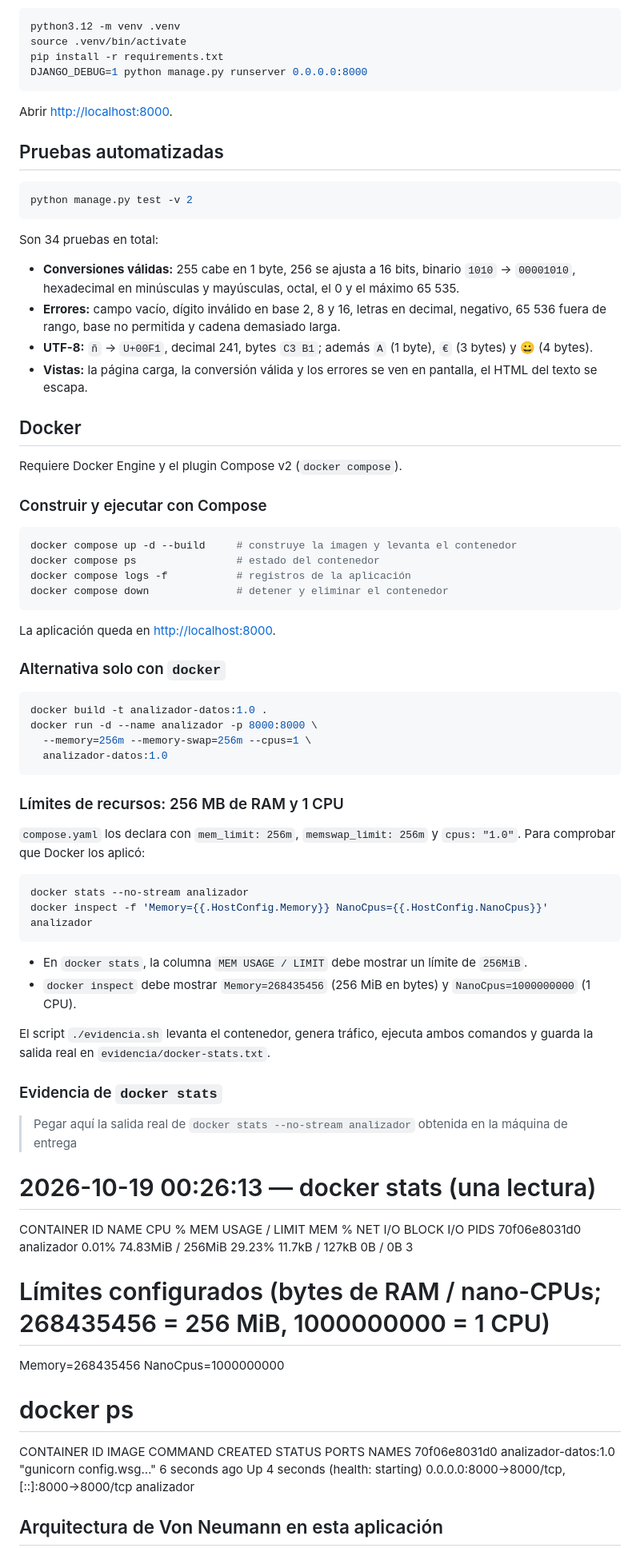
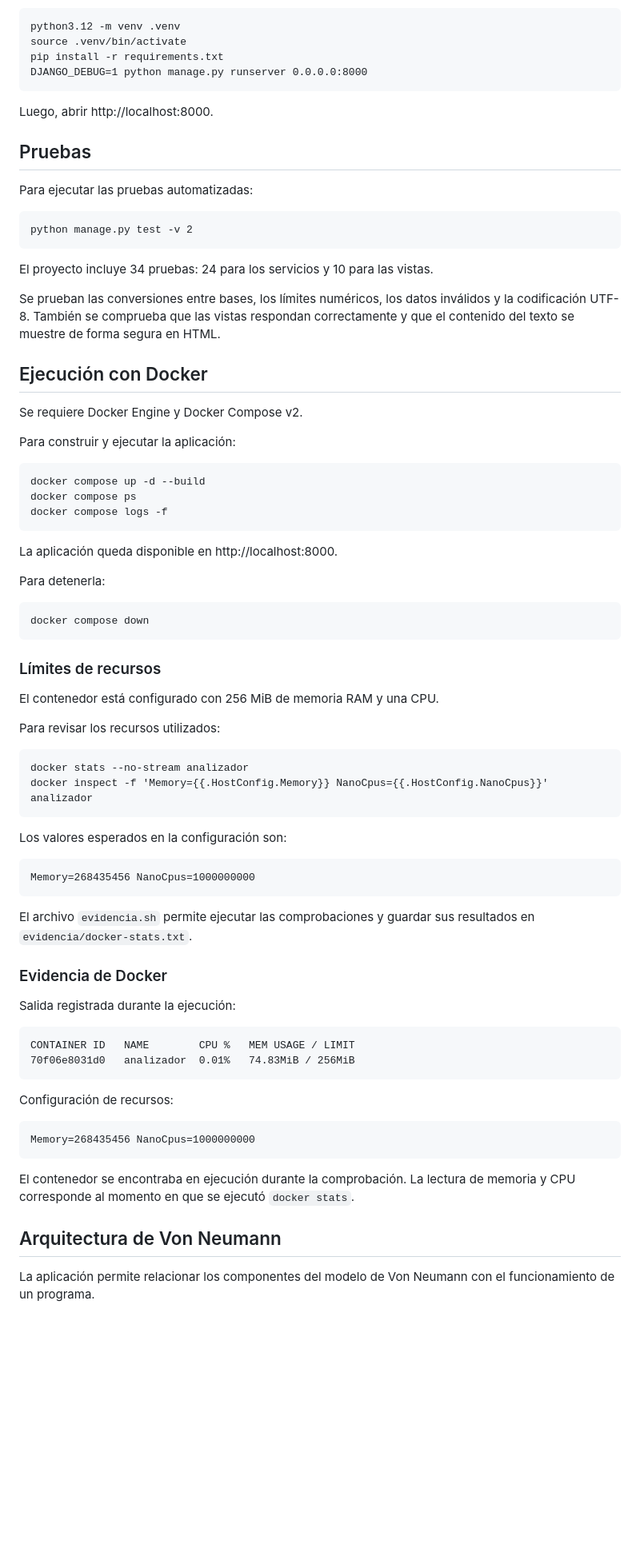
Before and after one commit to Ahudi23/mi-examen-Joseph-Galdamez, a Markdown page: README.md, the part around one of its changes. Shown at 80% size. Rendered like a GitHub page; blank space fills up the shorter version.

````diff
--- a/README.md
+++ b/README.md
@@ -68,77 +80,77 @@ pip install -r requirements.txt
 DJANGO_DEBUG=1 python manage.py runserver 0.0.0.0:8000
 ```
 
-Abrir <http://localhost:8000>.
+Luego, abrir http://localhost:8000.
 
-## Pruebas automatizadas
+## Pruebas
 
-```bash
+Para ejecutar las pruebas automatizadas:
+
+```
 python manage.py test -v 2
 ```
 
-Son 34 pruebas en total:
+El proyecto incluye 34 pruebas: 24 para los servicios y 10 para las vistas.
 
-- **Conversiones válidas:** 255 cabe en 1 byte, 256 se ajusta a 16 bits, binario `1010` → `00001010`,
-  hexadecimal en minúsculas y mayúsculas, octal, el 0 y el máximo 65 535.
-- **Errores:** campo vacío, dígito inválido en base 2, 8 y 16, letras en decimal, negativo,
-  65 536 fuera de rango, base no permitida y cadena demasiado larga.
-- **UTF-8:** `ñ` → `U+00F1`, decimal 241, bytes `C3 B1`; además `A` (1 byte), `€` (3 bytes) y 😀 (4 bytes).
-- **Vistas:** la página carga, la conversión válida y los errores se ven en pantalla, el HTML del texto se escapa.
+Se prueban las conversiones entre bases, los límites numéricos, los datos inválidos y la codificación UTF-8. También se comprueba que las vistas respondan correctamente y que el contenido del texto se muestre de forma segura en HTML.
 
-## Docker
+## Ejecución con Docker
 
-Requiere Docker Engine y el plugin Compose v2 (`docker compose`).
+Se requiere Docker Engine y Docker Compose v2.
 
-### Construir y ejecutar con Compose
+Para construir y ejecutar la aplicación:
 
-```bash
-docker compose up -d --build     # construye la imagen y levanta el contenedor
-docker compose ps                # estado del contenedor
-docker compose logs -f           # registros de la aplicación
-docker compose down              # detener y eliminar el contenedor
+```
+docker compose up -d --build
+docker compose ps
+docker compose logs -f
 ```
 
-La aplicación queda en <http://localhost:8000>.
+La aplicación queda disponible en http://localhost:8000.
 
-### Alternativa solo con `docker`
+Para detenerla:
 
-```bash
-docker build -t analizador-datos:1.0 .
-docker run -d --name analizador -p 8000:8000 \
-  --memory=256m --memory-swap=256m --cpus=1 \
-  analizador-datos:1.0
+```
+docker compose down
 ```
 
-### Límites de recursos: 256 MB de RAM y 1 CPU
+### Límites de recursos
 
-`compose.yaml` los declara con `mem_limit: 256m`, `memswap_limit: 256m` y `cpus: "1.0"`.
-Para comprobar que Docker los aplicó:
+El contenedor está configurado con 256 MiB de memoria RAM y una CPU.
 
-```bash
+Para revisar los recursos utilizados:
+
+```
 docker stats --no-stream analizador
 docker inspect -f 'Memory={{.HostConfig.Memory}} NanoCpus={{.HostConfig.NanoCpus}}' analizador
 ```
 
-- En `docker stats`, la columna `MEM USAGE / LIMIT` debe mostrar un límite de `256MiB`.
-- `docker inspect` debe mostrar `Memory=268435456` (256 MiB en bytes) y `NanoCpus=1000000000` (1 CPU).
+Los valores esperados en la configuración son:
 
-El script `./evidencia.sh` levanta el contenedor, genera tráfico, ejecuta ambos comandos y guarda la salida
-real en `evidencia/docker-stats.txt`.
+```
+Memory=268435456 NanoCpus=1000000000
+```
 
-### Evidencia de `docker stats`
+El archivo `evidencia.sh` permite ejecutar las comprobaciones y guardar sus resultados en `evidencia/docker-stats.txt`.
 
-> Pegar aquí la salida real de `docker stats --no-stream analizador` obtenida en la máquina de entrega
-# 2026-10-19 00:26:13 — docker stats (una lectura)
-CONTAINER ID   NAME         CPU %     MEM USAGE / LIMIT   MEM %     NET I/O          BLOCK I/O   PIDS
-70f06e8031d0   analizador   0.01%     74.83MiB / 256MiB   29.23%    11.7kB / 127kB   0B / 0B     3
+### Evidencia de Docker
 
-# Límites configurados (bytes de RAM / nano-CPUs; 268435456 = 256 MiB, 1000000000 = 1 CPU)
+Salida registrada durante la ejecución:
+
+```
+CONTAINER ID   NAME        CPU %   MEM USAGE / LIMIT
+70f06e8031d0   analizador  0.01%   74.83MiB / 256MiB
+```
+
+Configuración de recursos:
+
+```
 Memory=268435456 NanoCpus=1000000000
+```
 
-# docker ps
-CONTAINER ID   IMAGE                  COMMAND                  CREATED         STATUS                            PORTS                                         NAMES
-70f06e8031d0   analizador-datos:1.0   "gunicorn config.wsg…"   6 seconds ago   Up 4 seconds (health: starting)   0.0.0.0:8000->8000/tcp, [::]:8000->8000/tcp   analizador
+El contenedor se encontraba en ejecución durante la comprobación. La lectura de memoria y CPU corresponde al momento en que se ejecutó `docker stats`.
 
+## Arquitectura de Von Neumann
 
-## Arquitectura de Von Neumann en esta aplicación
+La aplicación permite relacionar los componentes del modelo de Von Neumann con el funcionamiento de un programa.
 
````
Also changed, not shown: other parts of README.md (+59 -80 lines).
